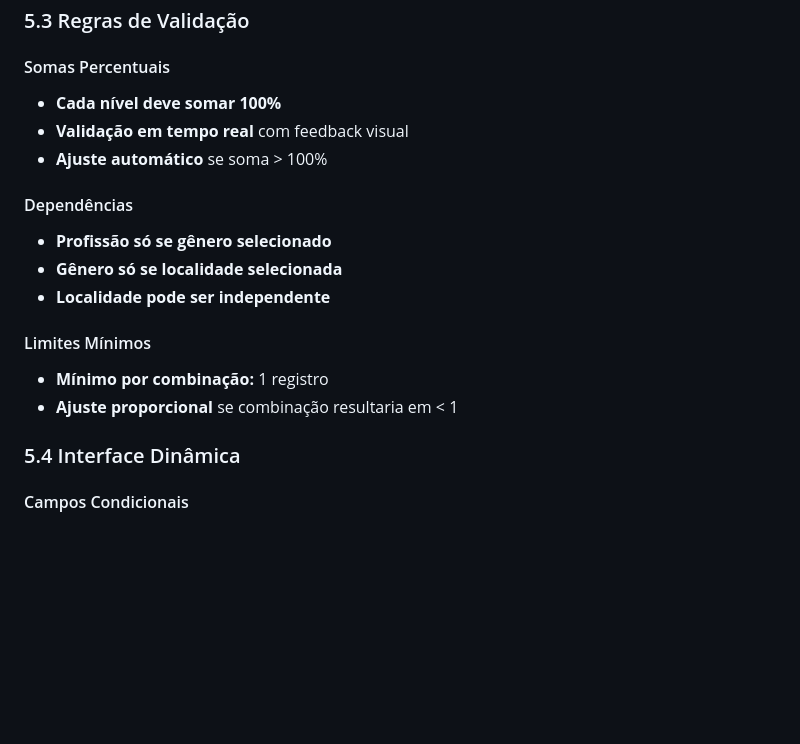
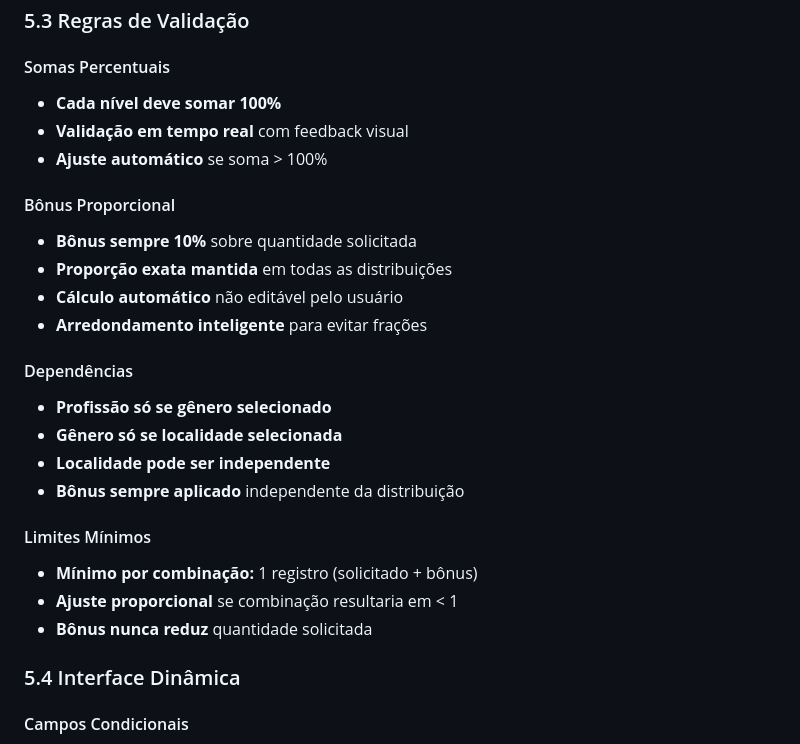
Before and after one commit to martinakbrehm/projeto_listas_local, a Markdown page: docs/requisitos-usabilidade.md, the part around one of its changes. GitHub-like rendering; blank space fills up the shorter version.

```diff
--- a/docs/requisitos-usabilidade.md
+++ b/docs/requisitos-usabilidade.md
@@ -322,14 +353,22 @@ São Paulo (40% = 4.000):
 - **Validação em tempo real** com feedback visual
 - **Ajuste automático** se soma > 100%
 
+#### Bônus Proporcional
+- **Bônus sempre 10%** sobre quantidade solicitada
+- **Proporção exata mantida** em todas as distribuições
+- **Cálculo automático** não editável pelo usuário
+- **Arredondamento inteligente** para evitar frações
+
 #### Dependências
 - **Profissão só se gênero selecionado**
 - **Gênero só se localidade selecionada**
 - **Localidade pode ser independente**
+- **Bônus sempre aplicado** independente da distribuição
 
 #### Limites Mínimos
-- **Mínimo por combinação:** 1 registro
+- **Mínimo por combinação:** 1 registro (solicitado + bônus)
 - **Ajuste proporcional** se combinação resultaria em < 1
+- **Bônus nunca reduz** quantidade solicitada
 
 ### 5.4 Interface Dinâmica
 
```
Also changed, not shown: other parts of docs/requisitos-usabilidade.md (+75 -32 lines).
